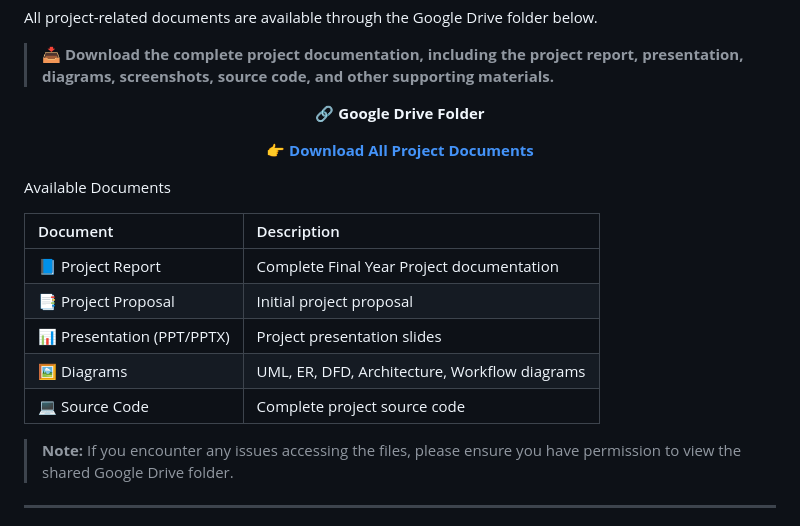
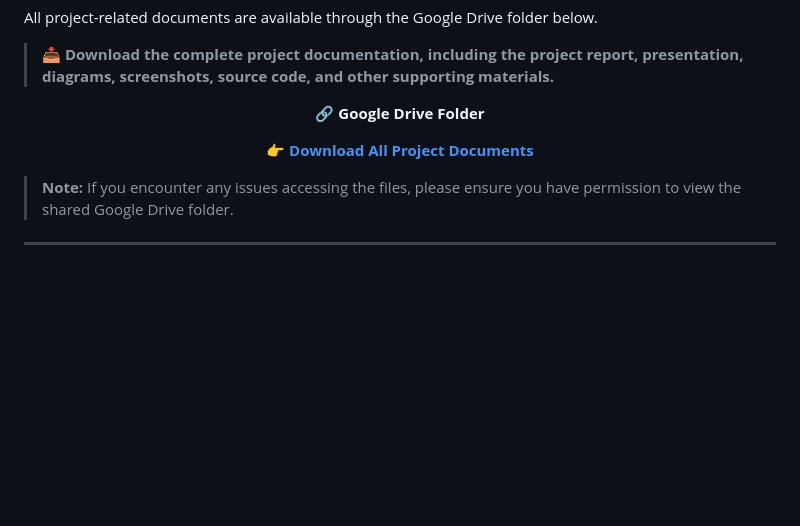
Before and after one commit to themdratanali/analyzer-final-year-project, a Markdown page: README.md, the part around the change. Rendered like a GitHub page; blank space fills up the shorter version.

```diff
--- a/README.md
+++ b/README.md
@@ -499,16 +499,6 @@ All project-related documents are available through the Google Drive folder belo
 
 </div>
 
-Available Documents
-
-| Document | Description |
-|:---------|:------------|
-| 📘 Project Report | Complete Final Year Project documentation |
-| 📑 Project Proposal | Initial project proposal |
-| 📊 Presentation (PPT/PPTX) | Project presentation slides |
-| 🖼️ Diagrams | UML, ER, DFD, Architecture, Workflow diagrams |
-| 💻 Source Code | Complete project source code |
-
 > **Note:** If you encounter any issues accessing the files, please ensure you have permission to view the shared Google Drive folder.
 ---
 
```
